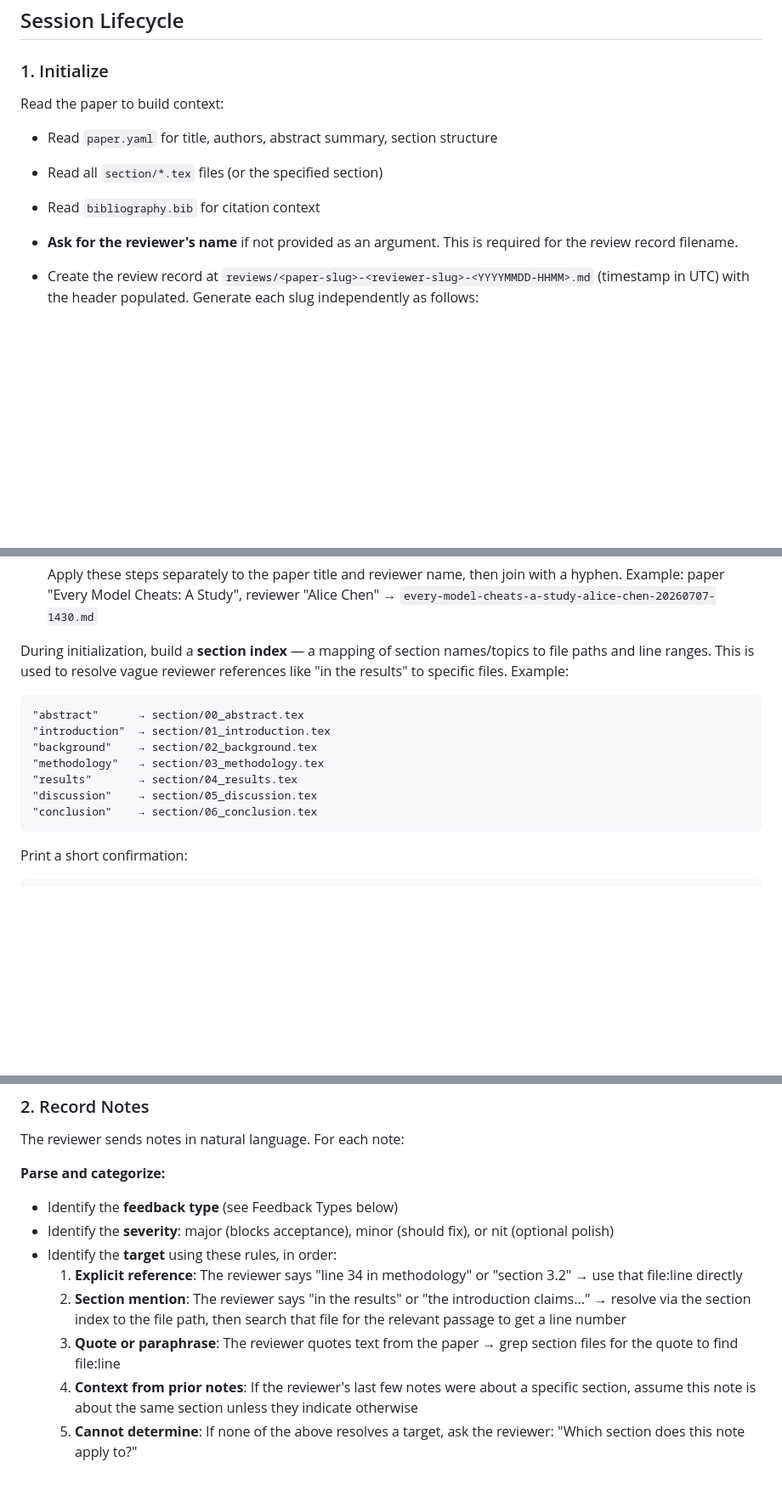
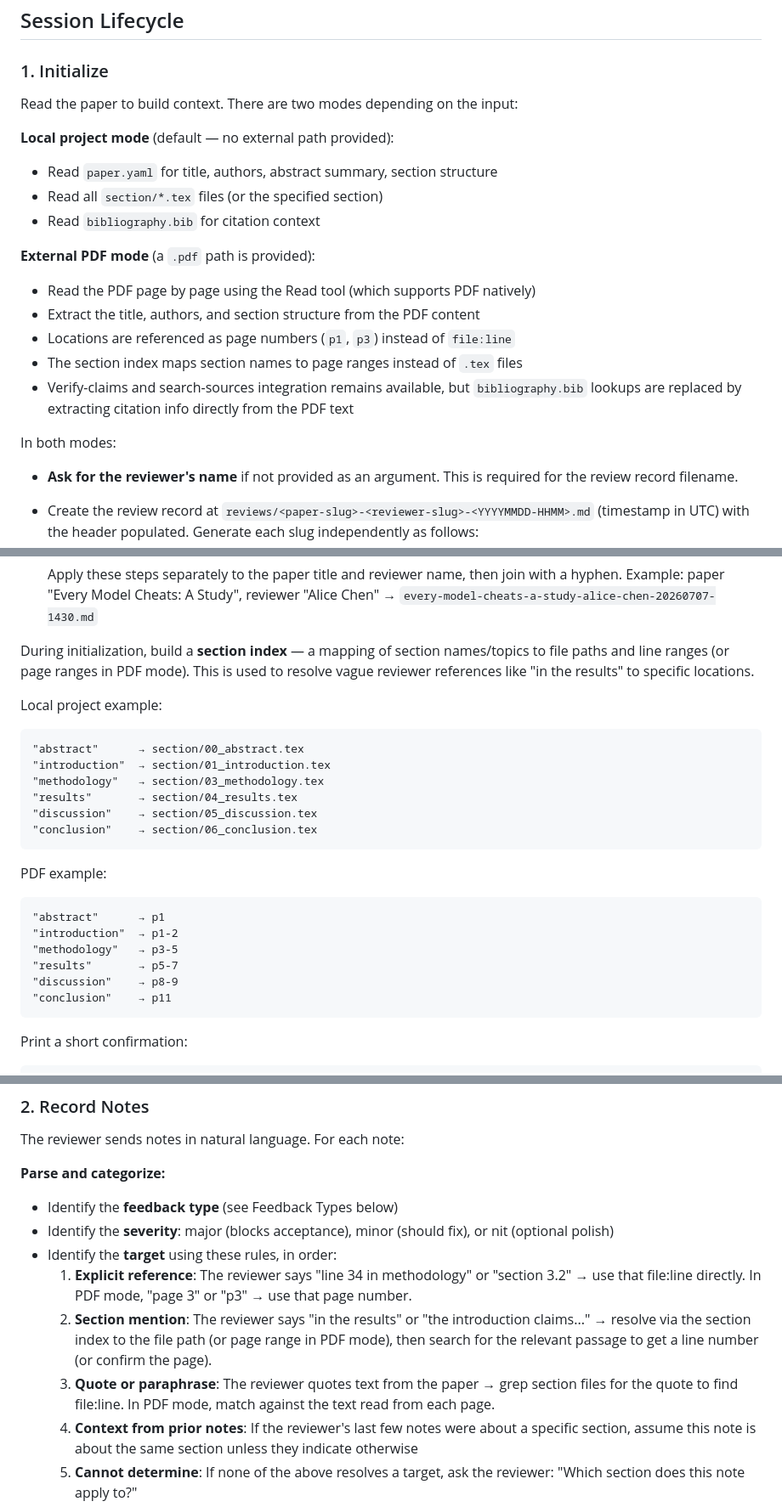
Before and after one commit to dreadnode/alfred, a Markdown page: capabilities/peer-review/skill.md, 3 parts joined by grey strips. Shown at 85% size. GitHub-like rendering; blank space fills up the shorter version.

Commit message:
Add external PDF support to peer-review capability
Co-Authored-By: Claude <noreply@anthropic.com>

````diff
--- a/capabilities/peer-review/skill.md
+++ b/capabilities/peer-review/skill.md
@@ -27,10 +28,21 @@ Before starting a session, read:
 ## Session Lifecycle
 
 ### 1. Initialize
-Read the paper to build context:
+Read the paper to build context. There are two modes depending on the input:
+
+**Local project mode** (default — no external path provided):
 - Read `paper.yaml` for title, authors, abstract summary, section structure
 - Read all `section/*.tex` files (or the specified section)
 - Read `bibliography.bib` for citation context
+
+**External PDF mode** (a `.pdf` path is provided):
+- Read the PDF page by page using the Read tool (which supports PDF natively)
+- Extract the title, authors, and section structure from the PDF content
+- Locations are referenced as page numbers (`p1`, `p3`) instead of `file:line`
+- The section index maps section names to page ranges instead of `.tex` files
+- Verify-claims and search-sources integration remains available, but `bibliography.bib` lookups are replaced by extracting citation info directly from the PDF text
+
+In both modes:
 - **Ask for the reviewer's name** if not provided as an argument. This is required for the review record filename.
 - Create the review record at `reviews/<paper-slug>-<reviewer-slug>-<YYYYMMDD-HHMM>.md` (timestamp in UTC) with the header populated. Generate each slug independently as follows:
   1. Lowercase the string
@@ -43,15 +55,26 @@ Read the paper to build context:
   Apply these steps separately to the paper title and reviewer name, then join with a hyphen.
   Example: paper "Every Model Cheats: A Study", reviewer "Alice Chen" → `every-model-cheats-a-study-alice-chen-20260707-1430.md`
 
-During initialization, build a **section index** — a mapping of section names/topics to file paths and line ranges. This is used to resolve vague reviewer references like "in the results" to specific files. Example:
+During initialization, build a **section index** — a mapping of section names/topics to file paths and line ranges (or page ranges in PDF mode). This is used to resolve vague reviewer references like "in the results" to specific locations.
+
+Local project example:
 ```
 "abstract"      → section/00_abstract.tex
 "introduction"  → section/01_introduction.tex
-"background"    → section/02_background.tex
 "methodology"   → section/03_methodology.tex
 "results"       → section/04_results.tex
 "discussion"    → section/05_discussion.tex
 "conclusion"    → section/06_conclusion.tex
+```
+
+PDF example:
+```
+"abstract"      → p1
+"introduction"  → p1-2
+"methodology"   → p3-5
+"results"       → p5-7
+"discussion"    → p8-9
+"conclusion"    → p11
 ```
 
 Print a short confirmation:
@@ -71,9 +94,9 @@ The reviewer sends notes in natural language. For each note:
 - Identify the **feedback type** (see Feedback Types below)
 - Identify the **severity**: major (blocks acceptance), minor (should fix), or nit (optional polish)
 - Identify the **target** using these rules, in order:
-  1. **Explicit reference**: The reviewer says "line 34 in methodology" or "section 3.2" → use that file:line directly
-  2. **Section mention**: The reviewer says "in the results" or "the introduction claims..." → resolve via the section index to the file path, then search that file for the relevant passage to get a line number
-  3. **Quote or paraphrase**: The reviewer quotes text from the paper → grep section files for the quote to find file:line
+  1. **Explicit reference**: The reviewer says "line 34 in methodology" or "section 3.2" → use that file:line directly. In PDF mode, "page 3" or "p3" → use that page number.
+  2. **Section mention**: The reviewer says "in the results" or "the introduction claims..." → resolve via the section index to the file path (or page range in PDF mode), then search for the relevant passage to get a line number (or confirm the page).
+  3. **Quote or paraphrase**: The reviewer quotes text from the paper → grep section files for the quote to find file:line. In PDF mode, match against the text read from each page.
   4. **Context from prior notes**: If the reviewer's last few notes were about a specific section, assume this note is about the same section unless they indicate otherwise
   5. **Cannot determine**: If none of the above resolves a target, ask the reviewer: "Which section does this note apply to?"
 
````
Also changed, not shown: other parts of capabilities/peer-review/skill.md (+8 -6 lines).
